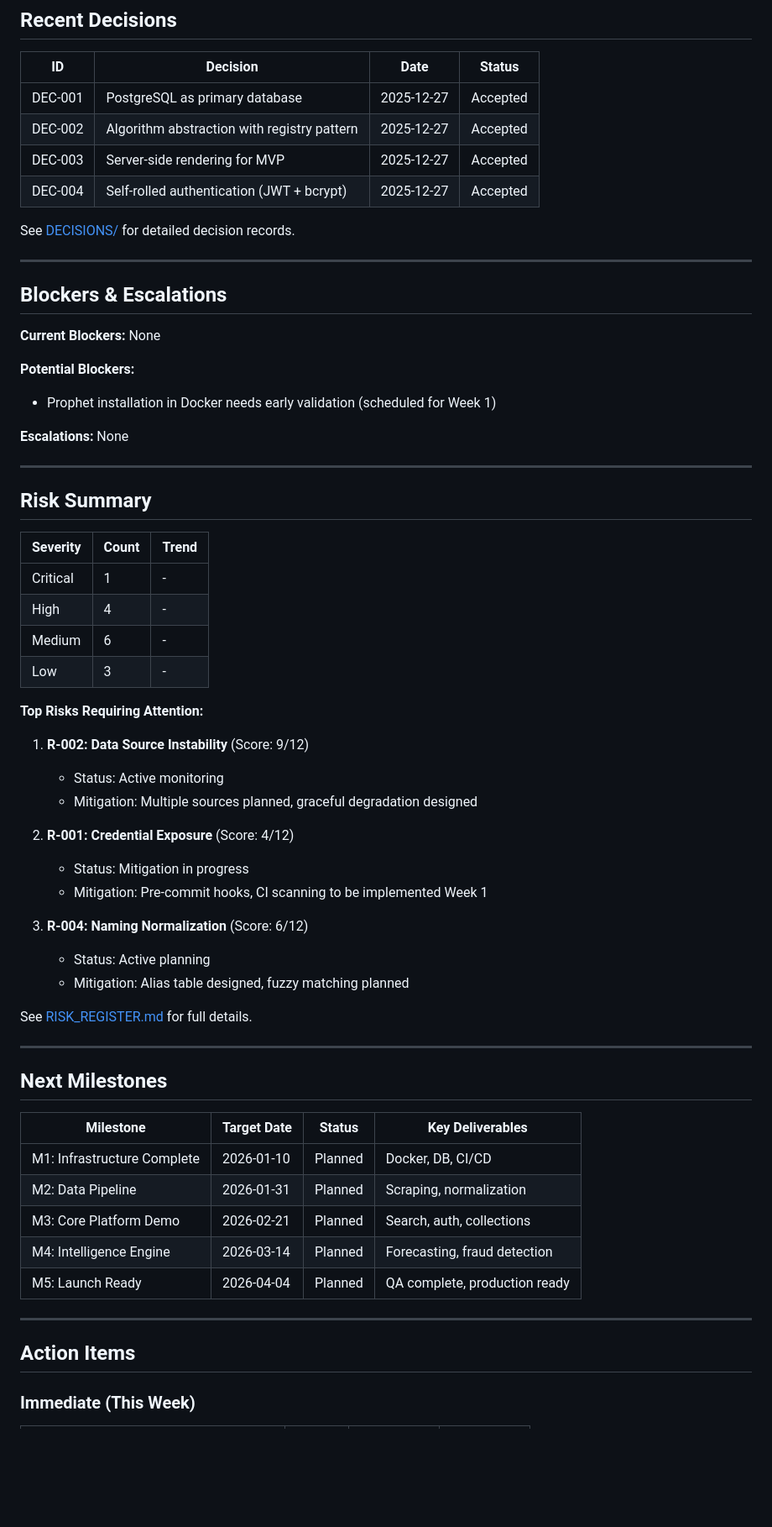
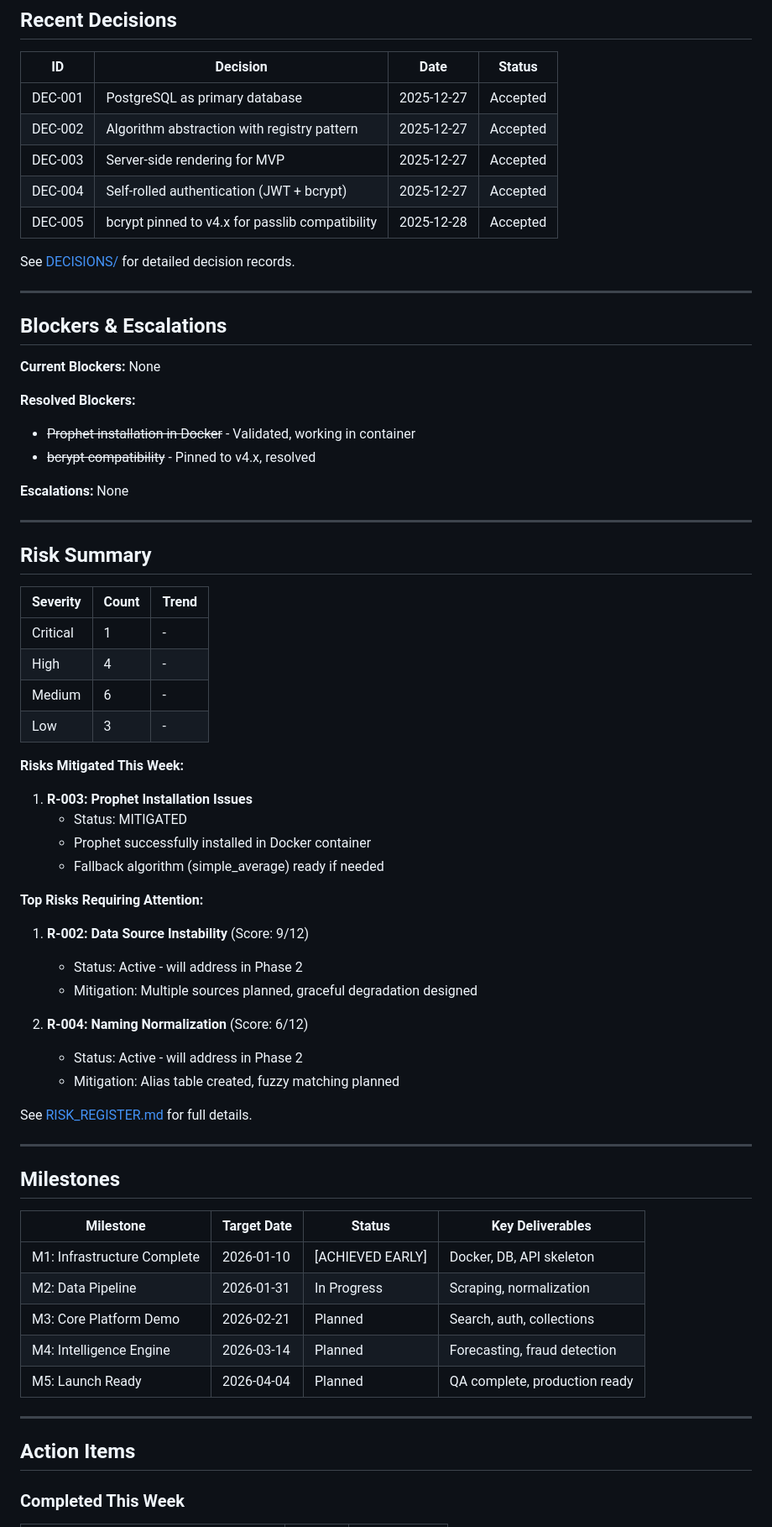
Before and after one commit to tedrubin80/dramvalue, a Markdown page: docs/project/PROJECT_STATUS.md, the part around one of its changes. Shown at 84% size. GitHub-like rendering; blank space fills up the shorter version.

```diff
--- a/docs/project/PROJECT_STATUS.md
+++ b/docs/project/PROJECT_STATUS.md
@@ -99,6 +115,7 @@ The team has conducted architectural discussions and documented:
 | DEC-002 | Algorithm abstraction with registry pattern | 2025-12-27 | Accepted |
 | DEC-003 | Server-side rendering for MVP | 2025-12-27 | Accepted |
 | DEC-004 | Self-rolled authentication (JWT + bcrypt) | 2025-12-27 | Accepted |
+| DEC-005 | bcrypt pinned to v4.x for passlib compatibility | 2025-12-28 | Accepted |
 
 See [DECISIONS/](./DECISIONS/) for detailed decision records.
 
@@ -108,8 +125,9 @@ See [DECISIONS/](./DECISIONS/) for detailed decision records.
 
 **Current Blockers:** None
 
-**Potential Blockers:**
-- Prophet installation in Docker needs early validation (scheduled for Week 1)
+**Resolved Blockers:**
+- ~~Prophet installation in Docker~~ - Validated, working in container
+- ~~bcrypt compatibility~~ - Pinned to v4.x, resolved
 
 **Escalations:** None
 
@@ -124,30 +142,33 @@ See [DECISIONS/](./DECISIONS/) for detailed decision records.
 | Medium | 6 | - |
 | Low | 3 | - |
 
+**Risks Mitigated This Week:**
+
+1. **R-003: Prophet Installation Issues**
+   - Status: MITIGATED
+   - Prophet successfully installed in Docker container
+   - Fallback algorithm (simple_average) ready if needed
+
 **Top Risks Requiring Attention:**
 
 1. **R-002: Data Source Instability** (Score: 9/12)
-   - Status: Active monitoring
+   - Status: Active - will address in Phase 2
    - Mitigation: Multiple sources planned, graceful degradation designed
 
-2. **R-001: Credential Exposure** (Score: 4/12)
-   - Status: Mitigation in progress
-   - Mitigation: Pre-commit hooks, CI scanning to be implemented Week 1
-
-3. **R-004: Naming Normalization** (Score: 6/12)
-   - Status: Active planning
-   - Mitigation: Alias table designed, fuzzy matching planned
+2. **R-004: Naming Normalization** (Score: 6/12)
+   - Status: Active - will address in Phase 2
+   - Mitigation: Alias table created, fuzzy matching planned
 
 See [RISK_REGISTER.md](./RISK_REGISTER.md) for full details.
 
 ---
 
-## Next Milestones
+## Milestones
 
 | Milestone | Target Date | Status | Key Deliverables |
 |-----------|-------------|--------|------------------|
-| M1: Infrastructure Complete | 2026-01-10 | Planned | Docker, DB, CI/CD |
-| M2: Data Pipeline | 2026-01-31 | Planned | Scraping, normalization |
+| M1: Infrastructure Complete | 2026-01-10 | [ACHIEVED EARLY] | Docker, DB, API skeleton |
+| M2: Data Pipeline | 2026-01-31 | In Progress | Scraping, normalization |
 | M3: Core Platform Demo | 2026-02-21 | Planned | Search, auth, collections |
 | M4: Intelligence Engine | 2026-03-14 | Planned | Forecasting, fraud detection |
 | M5: Launch Ready | 2026-04-04 | Planned | QA complete, production ready |
@@ -156,5 +177,5 @@ See [RISK_REGISTER.md](./RISK_REGISTER.md) for full details.
 
 ## Action Items
 
-### Immediate (This Week)
+### Completed This Week
 
```
Also changed, not shown: other parts of docs/project/PROJECT_STATUS.md (+81 -49 lines), docs/project/RISK_REGISTER.md (+13 -10 lines), 1 other file.
